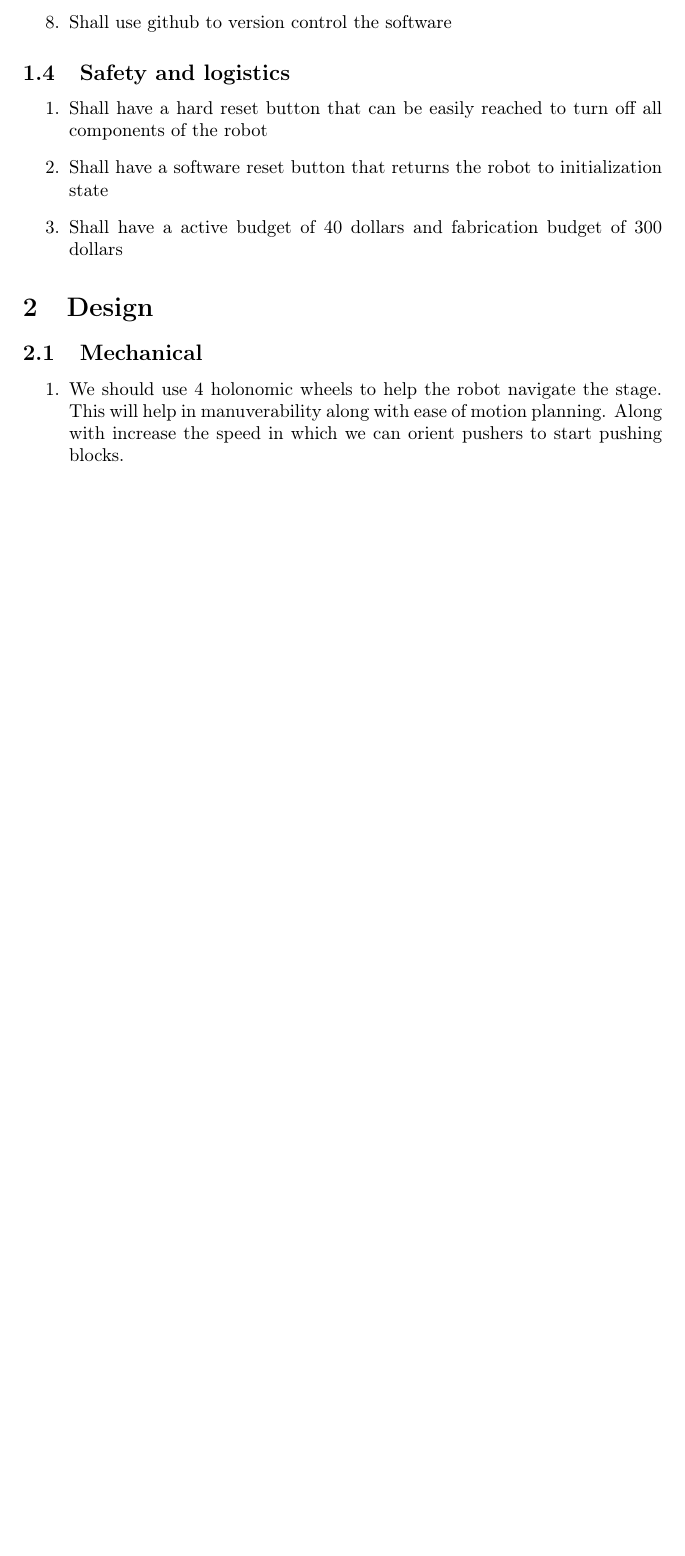
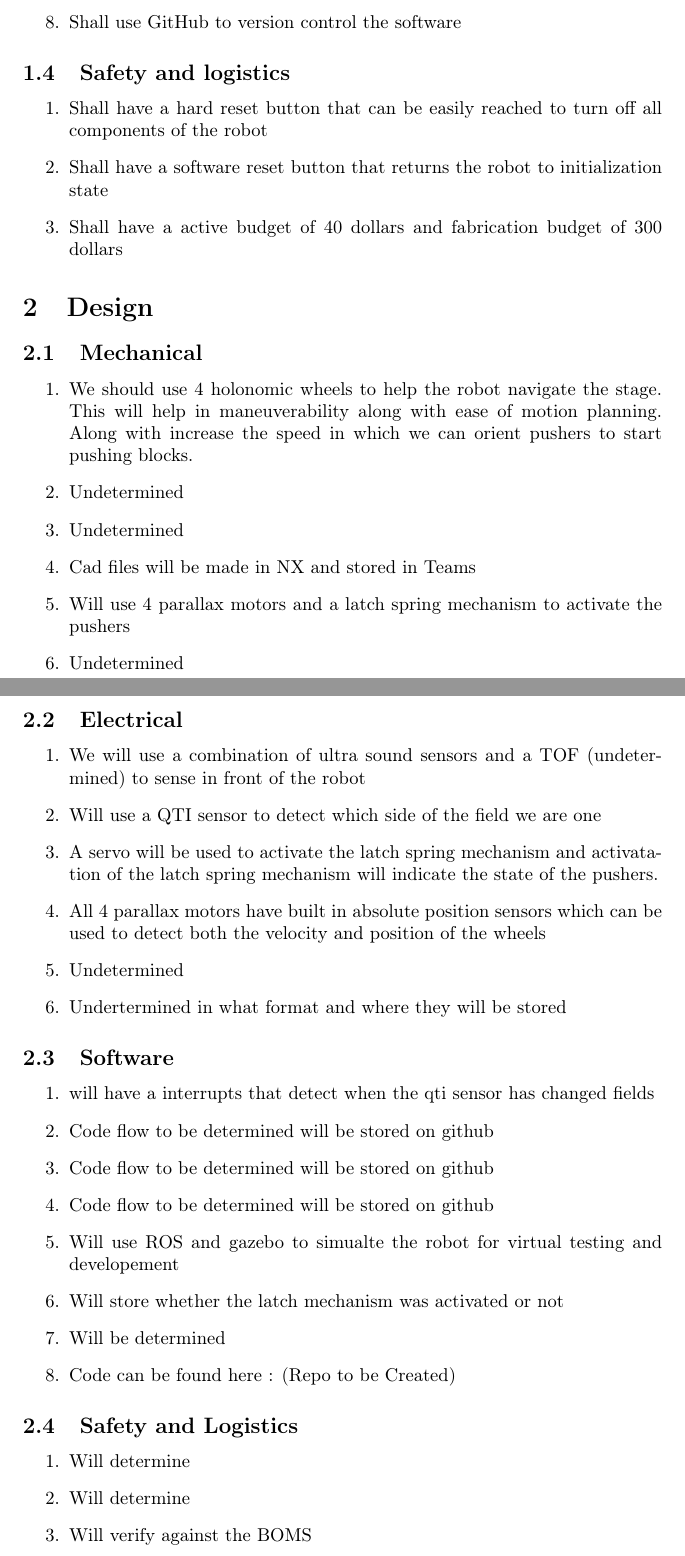
Before and after one commit to sfedrick/Cube-Crave-Robotics-Documents, a LaTeX document (EPDS.tex): part of page 2 of 2 before the commit and two parts of pages 2 and 3 of 3 after it, the two joined at a grey line, cut so that both start at the same text, the shorter picture padded with empty space. Compiled offline with pdfLaTeX.

Commit message:
first draft of requirements and design doc

```diff
--- a/EPDS.tex
+++ b/EPDS.tex
@@ -72,9 +72,49 @@ state
 \subsection{Mechanical }
 \begin{enumerate}
 \item We should use 4 holonomic wheels to help the robot navigate the stage.
-This will help in manuverability along with ease of motion planning.
+This will help in maneuverability along with ease of motion planning.
 Along with increase the speed in which we can orient pushers to start
 pushing blocks.
+\item Undetermined
+\item Undetermined
+\item Cad files will be made in NX and stored in Teams
+\item Will use 4 parallax motors and a latch spring mechanism to activate
+the pushers
+\item Undetermined
+\end{enumerate}
+
+\subsection{Electrical}
+\begin{enumerate}
+\item We will use a combination of ultra sound sensors and a TOF (undetermined)
+to sense in front of the robot
+\item Will use a QTI sensor to detect which side of the field we are one
+\item A servo will be used to activate the latch spring mechanism and activatation
+of the latch spring mechanism will indicate the state of the pushers.
+\item All 4 parallax motors have built in absolute position sensors which
+can be used to detect both the velocity and position of the wheels
+\item Undetermined
+\item Undertermined in what format and where they will be stored
+\end{enumerate}
+
+\subsection{Software}
+\begin{enumerate}
+\item will have a interrupts that detect when the qti sensor has changed
+fields
+\item Code flow to be determined will be stored on github
+\item Code flow to be determined will be stored on github
+\item Code flow to be determined will be stored on github
+\item Will use ROS and gazebo to simualte the robot for virtual testing
+and developement
+\item Will store whether the latch mechanism was activated or not
+\item Will be determined
+\item Code can be found here : (Repo to be Created)
+\end{enumerate}
+
+\subsection{Safety and Logistics }
+\begin{enumerate}
+\item Will determine
+\item Will determine
+\item Will verify against the BOMS
 \end{enumerate}
 
 \end{document}
```
Also changed, not shown: EPDS.pdf, EPDS.tex (4 more changed lines).
